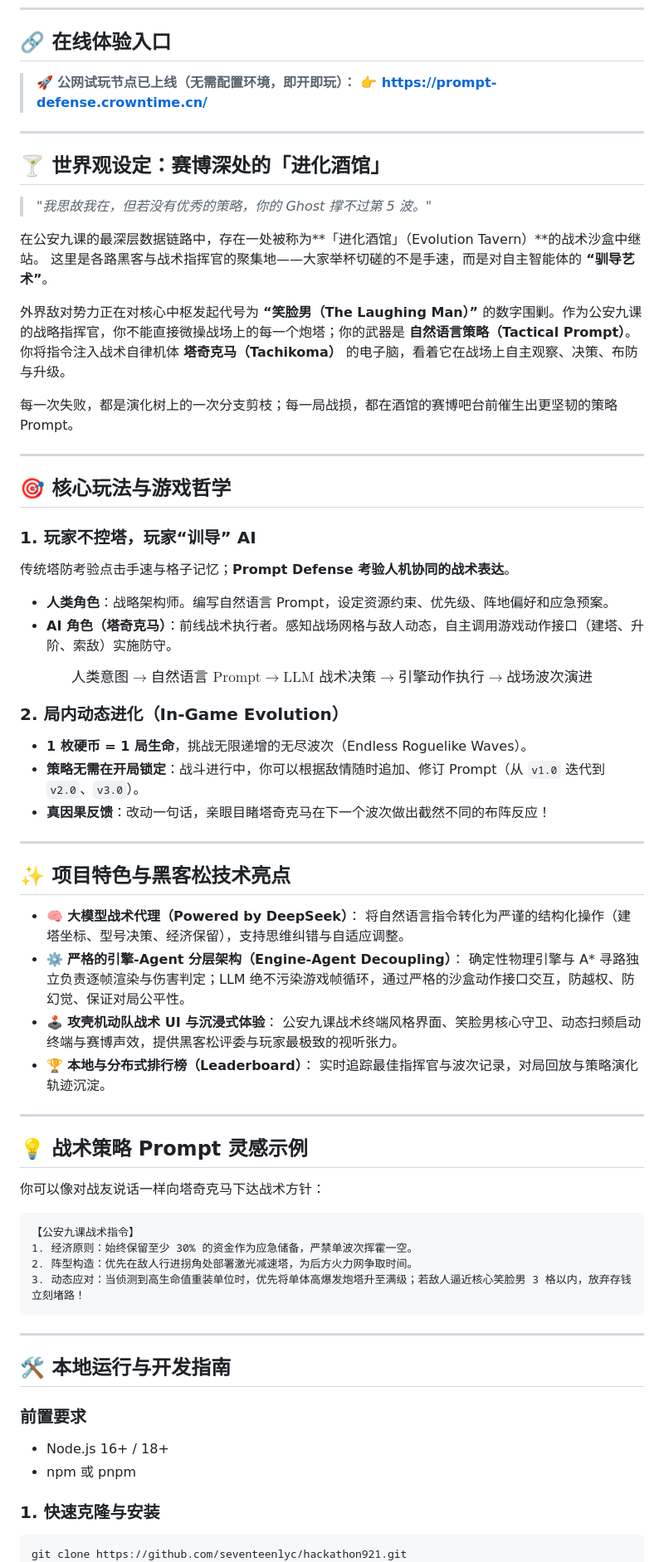
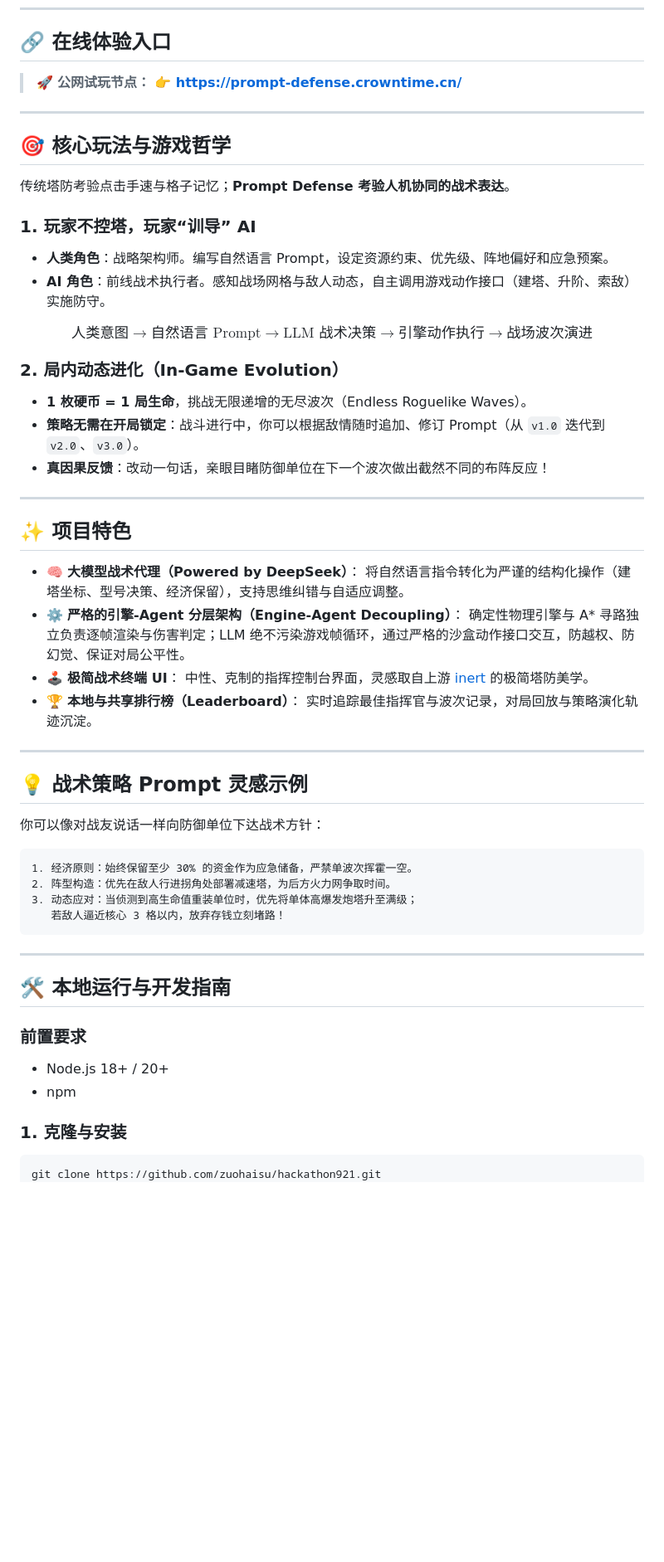
Before and after one commit to seventeenlyc/hackathon921, a Markdown page: README.md, the part around one of its changes. Shown at 83% size. GitHub-like rendering; blank space fills up the shorter version.

Commit message:
docs: sync README with upstream

````diff
--- a/README.md
+++ b/README.md
@@ -19,62 +19,49 @@
 
 ## 🔗 在线体验入口
 
-> 🚀 **公网试玩节点已上线（无需配置环境，即开即玩）：**
-> **👉 [https://prompt-defense.crowntime.cn/](https://prompt-defense.crowntime.cn/)**
-
----
-
-## 🍸 世界观设定：赛博深处的「进化酒馆」
-
-> *"我思故我在，但若没有优秀的策略，你的 Ghost 撑不过第 5 波。"*
-
-在公安九课的最深层数据链路中，存在一处被称为**「进化酒馆」（Evolution Tavern）**的战术沙盒中继站。
-这里是各路黑客与战术指挥官的聚集地——大家举杯切磋的不是手速，而是对自主智能体的 **“驯导艺术”**。
-
-外界敌对势力正在对核心中枢发起代号为 **“笑脸男（The Laughing Man）”** 的数字围剿。作为公安九课的战略指挥官，你不能直接微操战场上的每一个炮塔；你的武器是 **自然语言策略（Tactical Prompt）**。你将指令注入战术自律机体 **塔奇克马（Tachikoma）** 的电子脑，看着它在战场上自主观察、决策、布防与升级。
-
-每一次失败，都是演化树上的一次分支剪枝；每一局战损，都在酒馆的赛博吧台前催生出更坚韧的策略 Prompt。
+> 🚀 **公网试玩节点：** **👉 [https://prompt-defense.crowntime.cn/](https://prompt-defense.crowntime.cn/)**
 
 ---
 
 ## 🎯 核心玩法与游戏哲学
 
+传统塔防考验点击手速与格子记忆；**Prompt Defense 考验人机协同的战术表达**。
+
 ### 1. 玩家不控塔，玩家“训导” AI
-传统塔防考验点击手速与格子记忆；**Prompt Defense 考验人机协同的战术表达**。
 * **人类角色**：战略架构师。编写自然语言 Prompt，设定资源约束、优先级、阵地偏好和应急预案。
-* **AI 角色（塔奇克马）**：前线战术执行者。感知战场网格与敌人动态，自主调用游戏动作接口（建塔、升阶、索敌）实施防守。
+* **AI 角色**：前线战术执行者。感知战场网格与敌人动态，自主调用游戏动作接口（建塔、升阶、索敌）实施防守。
 
 $$ \text{人类意图} \longrightarrow \text{自然语言 Prompt} \longrightarrow \text{LLM 战术决策} \longrightarrow \text{引擎动作执行} \longrightarrow \text{战场波次演进} $$
 
 ### 2. 局内动态进化（In-Game Evolution）
 * **1 枚硬币 = 1 局生命**，挑战无限递增的无尽波次（Endless Roguelike Waves）。
 * **策略无需在开局锁定**：战斗进行中，你可以根据敌情随时追加、修订 Prompt（从 `v1.0` 迭代到 `v2.0`、`v3.0`）。
-* **真因果反馈**：改动一句话，亲眼目睹塔奇克马在下一个波次做出截然不同的布阵反应！
+* **真因果反馈**：改动一句话，亲眼目睹防御单位在下一个波次做出截然不同的布阵反应！
 
 ---
 
-## ✨ 项目特色与黑客松技术亮点
+## ✨ 项目特色
 
 - 🧠 **大模型战术代理（Powered by DeepSeek）**：
   将自然语言指令转化为严谨的结构化操作（建塔坐标、型号决策、经济保留），支持思维纠错与自适应调整。
 - ⚙️ **严格的引擎-Agent 分层架构（Engine-Agent Decoupling）**：
-  确定性物理引擎与 A* 寻路独立负责逐帧渲染与伤害判定；LLM 绝不污染游戏帧循环，通过严格的沙盒动作接口交互，防越权、防幻觉、保证对局公平性。
-- 🕹️ **攻壳机动队战术 UI 与沉浸式体验**：
-  公安九课战术终端风格界面、笑脸男核心守卫、动态扫频启动终端与赛博声效，提供黑客松评委与玩家最极致的视听张力。
-- 🏆 **本地与分布式排行榜（Leaderboard）**：
+  确定性物理引擎与 A\* 寻路独立负责逐帧渲染与伤害判定；LLM 绝不污染游戏帧循环，通过严格的沙盒动作接口交互，防越权、防幻觉、保证对局公平性。
+- 🕹️ **极简战术终端 UI**：
+  中性、克制的指挥控制台界面，灵感取自上游 [inert](https://github.com/CorentinTh/inert) 的极简塔防美学。
+- 🏆 **本地与共享排行榜（Leaderboard）**：
   实时追踪最佳指挥官与波次记录，对局回放与策略演化轨迹沉淀。
 
 ---
 
 ## 💡 战术策略 Prompt 灵感示例
 
-你可以像对战友说话一样向塔奇克马下达战术方针：
+你可以像对战友说话一样向防御单位下达战术方针：
 
 ```text
-【公安九课战术指令】
 1. 经济原则：始终保留至少 30% 的资金作为应急储备，严禁单波次挥霍一空。
-2. 阵型构造：优先在敌人行进拐角处部署激光减速塔，为后方火力网争取时间。
-3. 动态应对：当侦测到高生命值重装单位时，优先将单体高爆发炮塔升至满级；若敌人逼近核心笑脸男 3 格以内，放弃存钱立刻堵路！
+2. 阵型构造：优先在敌人行进拐角处部署减速塔，为后方火力网争取时间。
+3. 动态应对：当侦测到高生命值重装单位时，优先将单体高爆发炮塔升至满级；
+   若敌人逼近核心 3 格以内，放弃存钱立刻堵路！
 ```
 
 ---
@@ -82,10 +69,10 @@ $$ \text{人类意图} \longrightarrow \text{自然语言 Prompt} \longrightarro
 ## 🛠️ 本地运行与开发指南
 
 ### 前置要求
-- Node.js 16+ / 18+
-- npm 或 pnpm
+- Node.js 18+ / 20+
+- npm
 
-### 1. 快速克隆与安装
+### 1. 克隆与安装
 ```bash
-git clone https://github.com/seventeenlyc/hackathon921.git
+git clone https://github.com/zuohaisu/hackathon921.git
 cd hackathon921
````
Also changed, not shown: other parts of README.md (+15 -21 lines).
